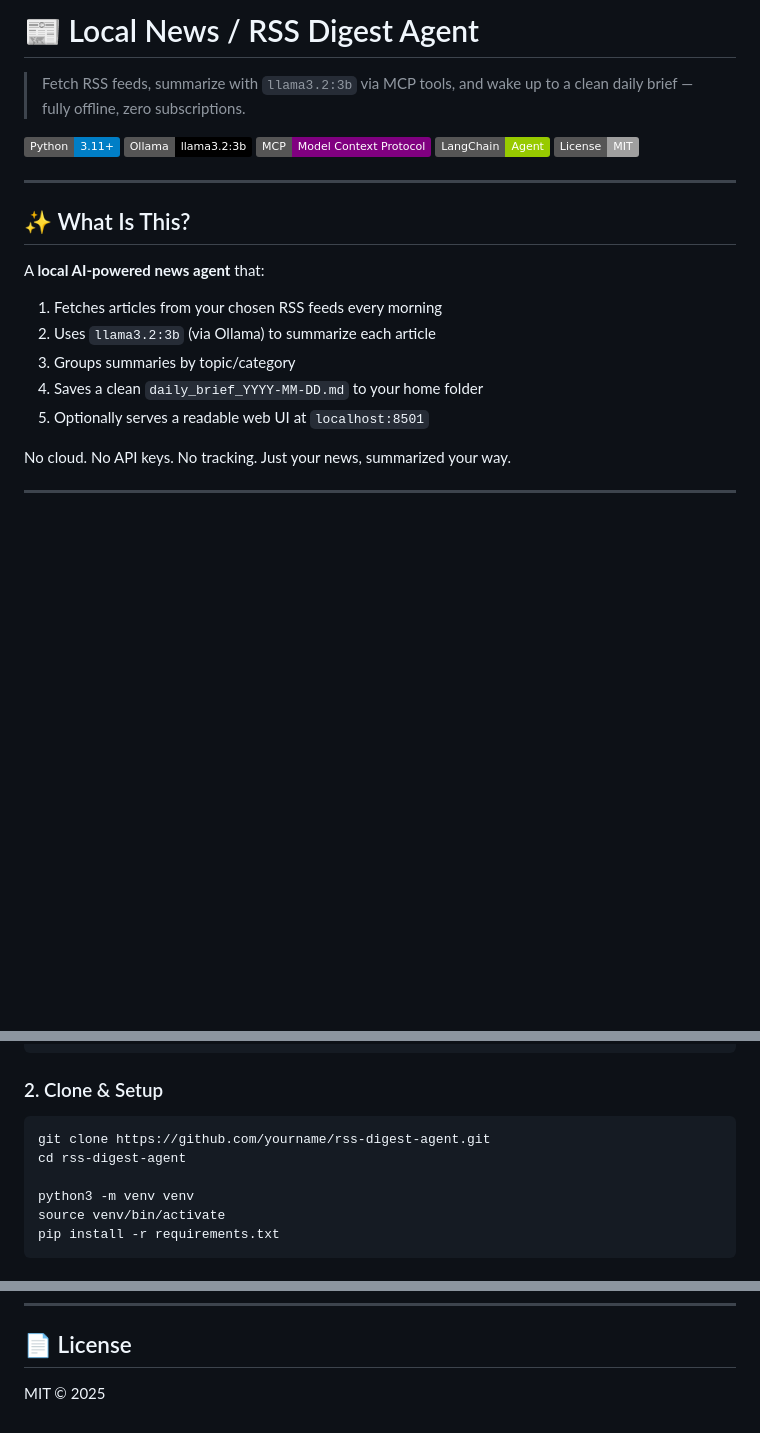
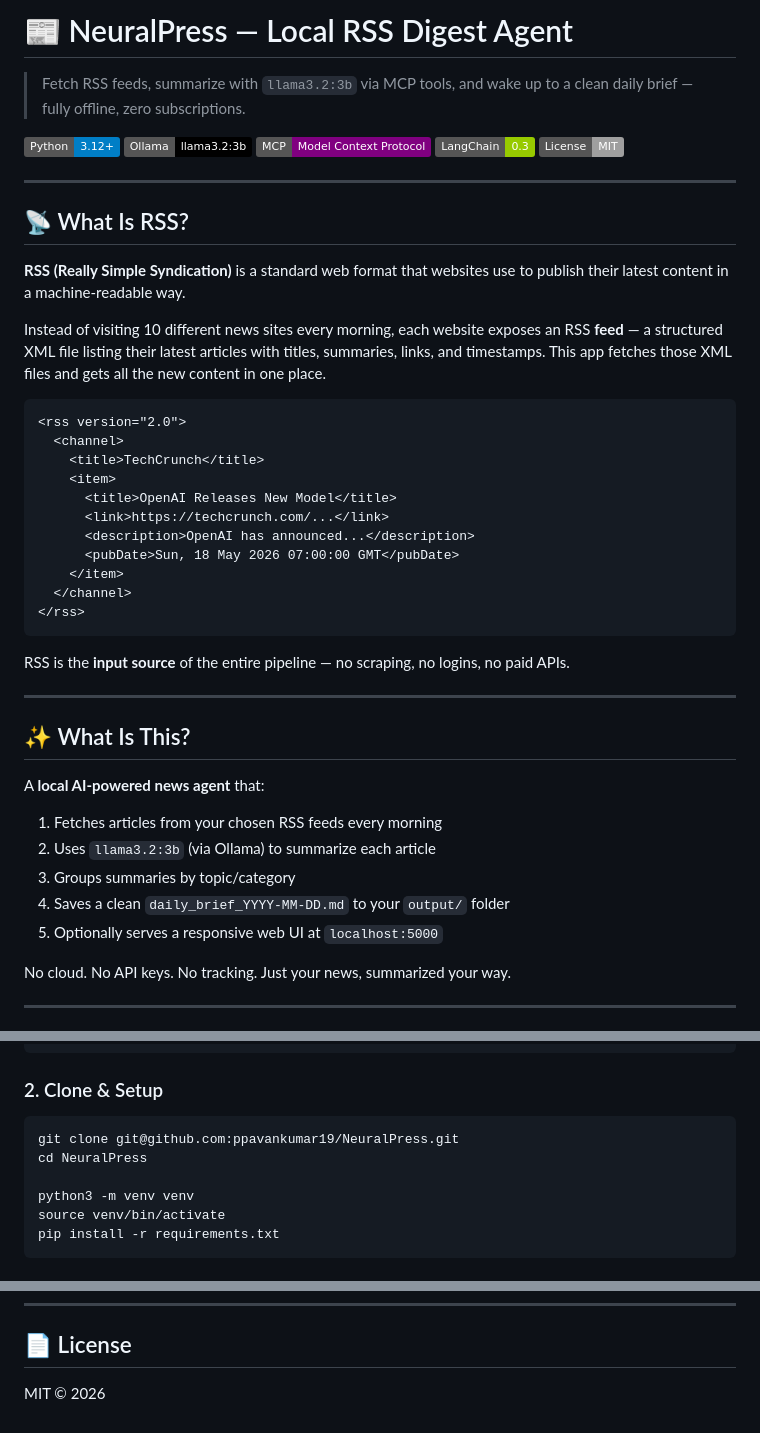
Before and after one commit to ppavankumar19/NeuralPress, a Markdown page: rss_README.md, 3 parts joined by grey strips. Drawn GitHub-style; badges without logos; blank space fills up the shorter version.

Commit message:
docs(rss_README): add RSS explanation, fix badges and repo URL
- Added 'What Is RSS?' section with XML example
- Fixed Python badge 3.11 → 3.12
- Fixed UI port 8501 → 5000
- Updated repo clone URL to actual GitHub repo
- Fixed license year 2025 → 2026

Co-Authored-By: Claude Sonnet 4.6 <noreply@anthropic.com>

````diff
--- a/rss_README.md
+++ b/rss_README.md
@@ -1,11 +1,35 @@
-# 📰 Local News / RSS Digest Agent
+# 📰 NeuralPress — Local RSS Digest Agent
 > Fetch RSS feeds, summarize with `llama3.2:3b` via MCP tools, and wake up to a clean daily brief — fully offline, zero subscriptions.
 
-![Python](https://img.shields.io/badge/Python-3.11+-blue?logo=python)
+![Python](https://img.shields.io/badge/Python-3.12+-blue?logo=python)
 ![Ollama](https://img.shields.io/badge/Ollama-llama3.2:3b-black)
 ![MCP](https://img.shields.io/badge/MCP-Model%20Context%20Protocol-purple)
-![LangChain](https://img.shields.io/badge/LangChain-Agent-green)
+![LangChain](https://img.shields.io/badge/LangChain-0.3-green)
 ![License](https://img.shields.io/badge/License-MIT-lightgrey)
+
+---
+
+## 📡 What Is RSS?
+
+**RSS (Really Simple Syndication)** is a standard web format that websites use to publish their latest content in a machine-readable way.
+
+Instead of visiting 10 different news sites every morning, each website exposes an RSS **feed** — a structured XML file listing their latest articles with titles, summaries, links, and timestamps. This app fetches those XML files and gets all the new content in one place.
+
+```xml
+<rss version="2.0">
+  <channel>
+    <title>TechCrunch</title>
+    <item>
+      <title>OpenAI Releases New Model</title>
+      <link>https://techcrunch.com/...</link>
+      <description>OpenAI has announced...</description>
+      <pubDate>Sun, 18 May 2026 07:00:00 GMT</pubDate>
+    </item>
+  </channel>
+</rss>
+```
+
+RSS is the **input source** of the entire pipeline — no scraping, no logins, no paid APIs.
 
 ---
 
@@ -15,8 +39,8 @@ A **local AI-powered news agent** that:
 1. Fetches articles from your chosen RSS feeds every morning
 2. Uses `llama3.2:3b` (via Ollama) to summarize each article
 3. Groups summaries by topic/category
-4. Saves a clean `daily_brief_YYYY-MM-DD.md` to your home folder
-5. Optionally serves a readable web UI at `localhost:8501`
+4. Saves a clean `daily_brief_YYYY-MM-DD.md` to your `output/` folder
+5. Optionally serves a responsive web UI at `localhost:5000`
 
 No cloud. No API keys. No tracking. Just your news, summarized your way.
 
@@ -47,8 +71,8 @@ ollama list   # should show llama3.2:3b
 ### 2. Clone & Setup
 
 ```bash
-git clone https://github.com/yourname/rss-digest-agent.git
-cd rss-digest-agent
+git clone git@github.com:ppavankumar19/NeuralPress.git
+cd NeuralPress
 
 python3 -m venv venv
 source venv/bin/activate
@@ -184,4 +208,4 @@ PRs welcome. Open an issue first for major changes.
 
 ## 📄 License
 
-MIT © 2025
+MIT © 2026
````
